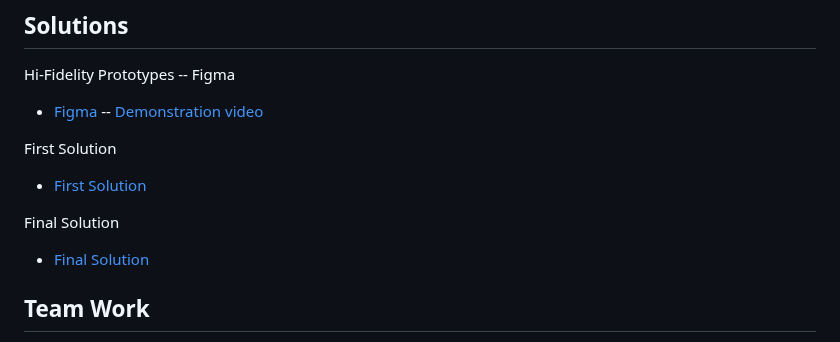
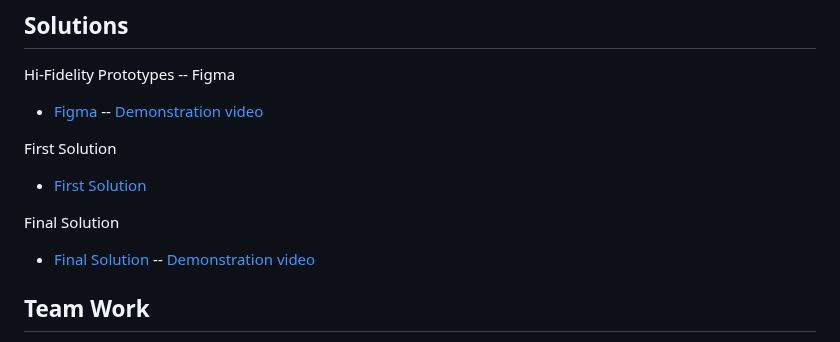
Before and after one commit to ENSE374-F23/group5_proj, a Markdown page: README.md, the part around the change. Drawn GitHub-style.

```diff
--- a/README.md
+++ b/README.md
@@ -47,7 +47,7 @@ First Solution
 - [First Solution](https://github.com/ENSE374-F23/group5_proj/blob/main/Solutions/First%20Solution.zip)
 
 Final Solution
-- [Final Solution]()
+- [Final Solution]()  -- [Demonstration video]()
 ## Team Work
 
 1. Meeting 1 - [File](https://github.com/ENSE374-F23/group5_proj/tree/main/Meeting%201)
```
